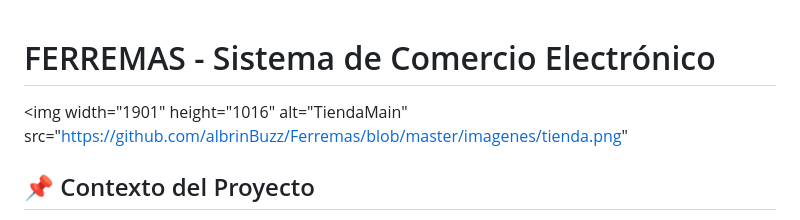
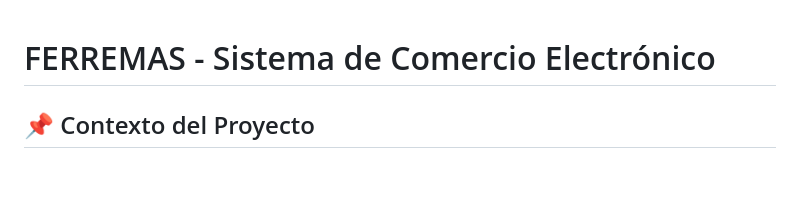
Before and after one commit to albrinBuzz/Ferremas, a Markdown page: README.md, the part around the change. Rendered like a GitHub page; blank space fills up the shorter version.

```diff
--- a/README.md
+++ b/README.md
@@ -1,5 +1,5 @@
 # FERREMAS - Sistema de Comercio Electrónico
-<img width="1901" height="1016" alt="TiendaMain" src="https://github.com/albrinBuzz/Ferremas/blob/master/imagenes/tienda.png"
+
 
 ## 📌 Contexto del Proyecto
 
```
